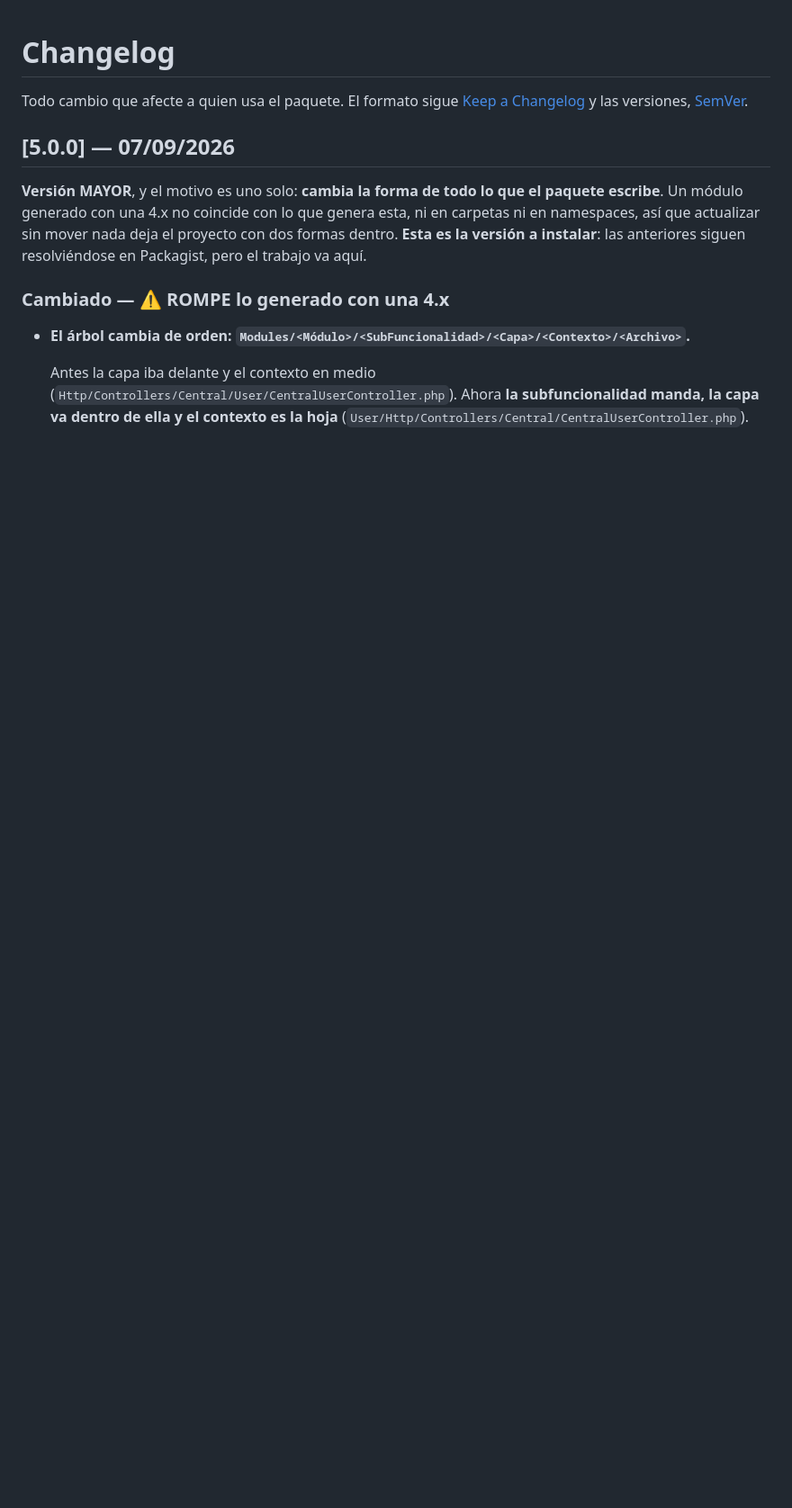
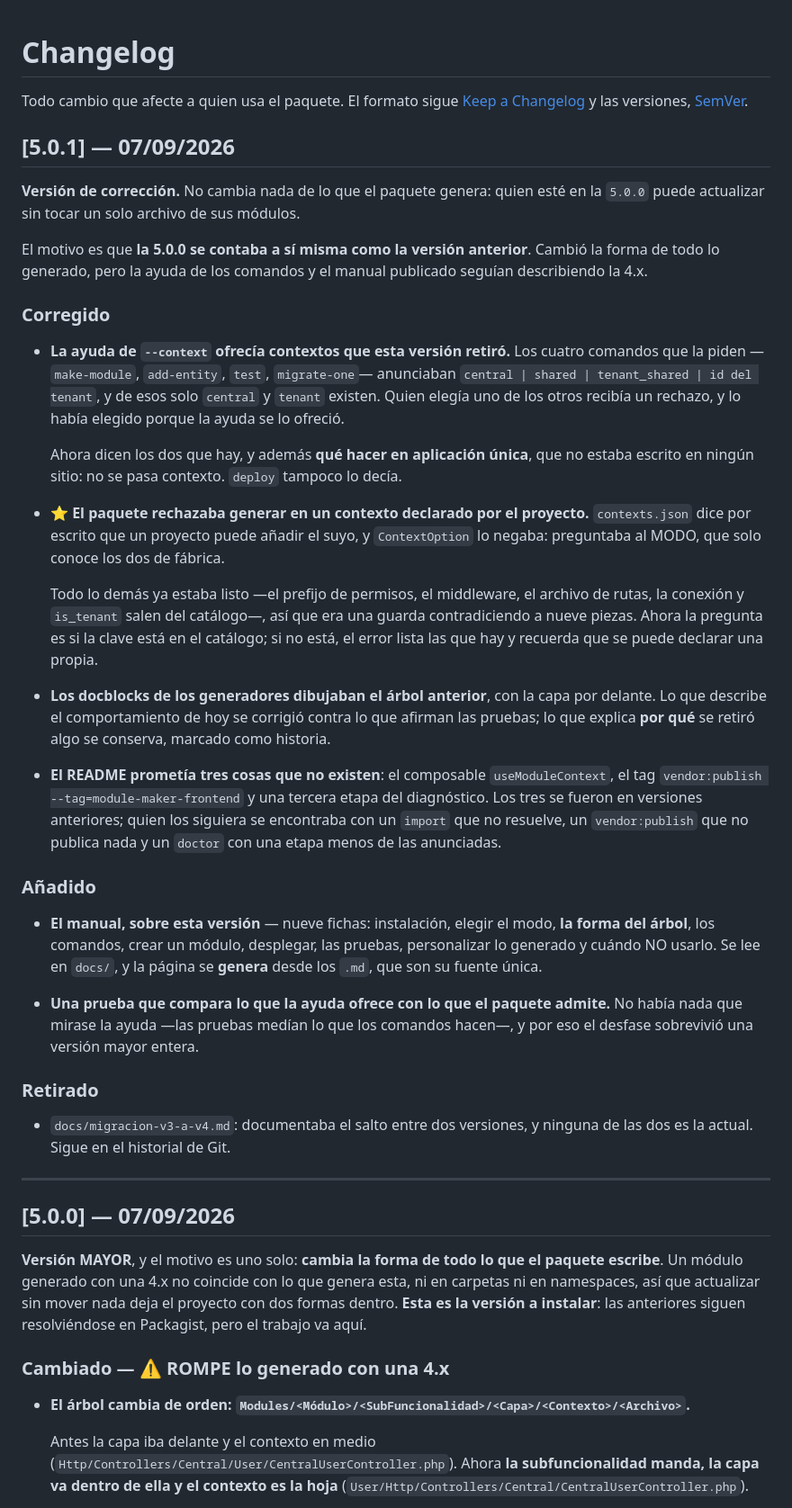
Before and after one commit to Innodite/laravel-module-maker, a Markdown page: CHANGELOG.md, the part around the change. Shown at 90% size. Rendered like a GitHub page; blank space fills up the shorter version.

Commit message:
docs(changelog): la 5.0.1, y por que es una correccion y no una menor
Diez de los once commits que entran son documentacion y pruebas. El
unico que toca comportamiento corrige un defecto: lo que antes
funcionaba sigue funcionando y lo que fallaba deja de fallar, asi que
quien este en la 5.0.0 actualiza sin mover un archivo.

La nota dice para quien es cada correccion, no solo que cambio.

```diff
--- a/CHANGELOG.md
+++ b/CHANGELOG.md
@@ -3,6 +3,59 @@
 Todo cambio que afecte a quien usa el paquete. El formato sigue
 [Keep a Changelog](https://keepachangelog.com/es-ES/1.1.0/) y las versiones,
 [SemVer](https://semver.org/lang/es/).
+
+## [5.0.1] — 07/09/2026
+
+**Versión de corrección.** No cambia nada de lo que el paquete genera: quien esté en la `5.0.0`
+puede actualizar sin tocar un solo archivo de sus módulos.
+
+El motivo es que **la 5.0.0 se contaba a sí misma como la versión anterior**. Cambió la forma de todo
+lo generado, pero la ayuda de los comandos y el manual publicado seguían describiendo la 4.x.
+
+### Corregido
+
+- **La ayuda de `--context` ofrecía contextos que esta versión retiró.** Los cuatro comandos que la
+  piden —`make-module`, `add-entity`, `test`, `migrate-one`— anunciaban
+  `central | shared | tenant_shared | id del tenant`, y de esos solo `central` y `tenant` existen.
+  Quien elegía uno de los otros recibía un rechazo, y lo había elegido porque la ayuda se lo ofreció.
+
+  Ahora dicen los dos que hay, y además **qué hacer en aplicación única**, que no estaba escrito en
+  ningún sitio: no se pasa contexto. `deploy` tampoco lo decía.
+
+- **⭐ El paquete rechazaba generar en un contexto declarado por el proyecto.** `contexts.json` dice
+  por escrito que un proyecto puede añadir el suyo, y `ContextOption` lo negaba: preguntaba al MODO,
+  que solo conoce los dos de fábrica.
+
+  Todo lo demás ya estaba listo —el prefijo de permisos, el middleware, el archivo de rutas, la
+  conexión y `is_tenant` salen del catálogo—, así que era una guarda contradiciendo a nueve piezas.
+  Ahora la pregunta es si la clave está en el catálogo; si no está, el error lista las que hay y
+  recuerda que se puede declarar una propia.
+
+- **Los docblocks de los generadores dibujaban el árbol anterior**, con la capa por delante. Lo que
+  describe el comportamiento de hoy se corrigió contra lo que afirman las pruebas; lo que explica
+  **por qué** se retiró algo se conserva, marcado como historia.
+
+- **El README prometía tres cosas que no existen**: el composable `useModuleContext`, el tag
+  `vendor:publish --tag=module-maker-frontend` y una tercera etapa del diagnóstico. Los tres se
+  fueron en versiones anteriores; quien los siguiera se encontraba con un `import` que no resuelve,
+  un `vendor:publish` que no publica nada y un `doctor` con una etapa menos de las anunciadas.
+
+### Añadido
+
+- **El manual, sobre esta versión** — nueve fichas: instalación, elegir el modo, **la forma del
+  árbol**, los comandos, crear un módulo, desplegar, las pruebas, personalizar lo generado y cuándo
+  NO usarlo. Se lee en `docs/`, y la página se **genera** desde los `.md`, que son su fuente única.
+
+- **Una prueba que compara lo que la ayuda ofrece con lo que el paquete admite.** No había nada que
+  mirase la ayuda —las pruebas medían lo que los comandos hacen—, y por eso el desfase sobrevivió una
+  versión mayor entera.
+
+### Retirado
+
+- `docs/migracion-v3-a-v4.md`: documentaba el salto entre dos versiones, y ninguna de las dos es la
+  actual. Sigue en el historial de Git.
+
+---
 
 ## [5.0.0] — 07/09/2026
 
```
